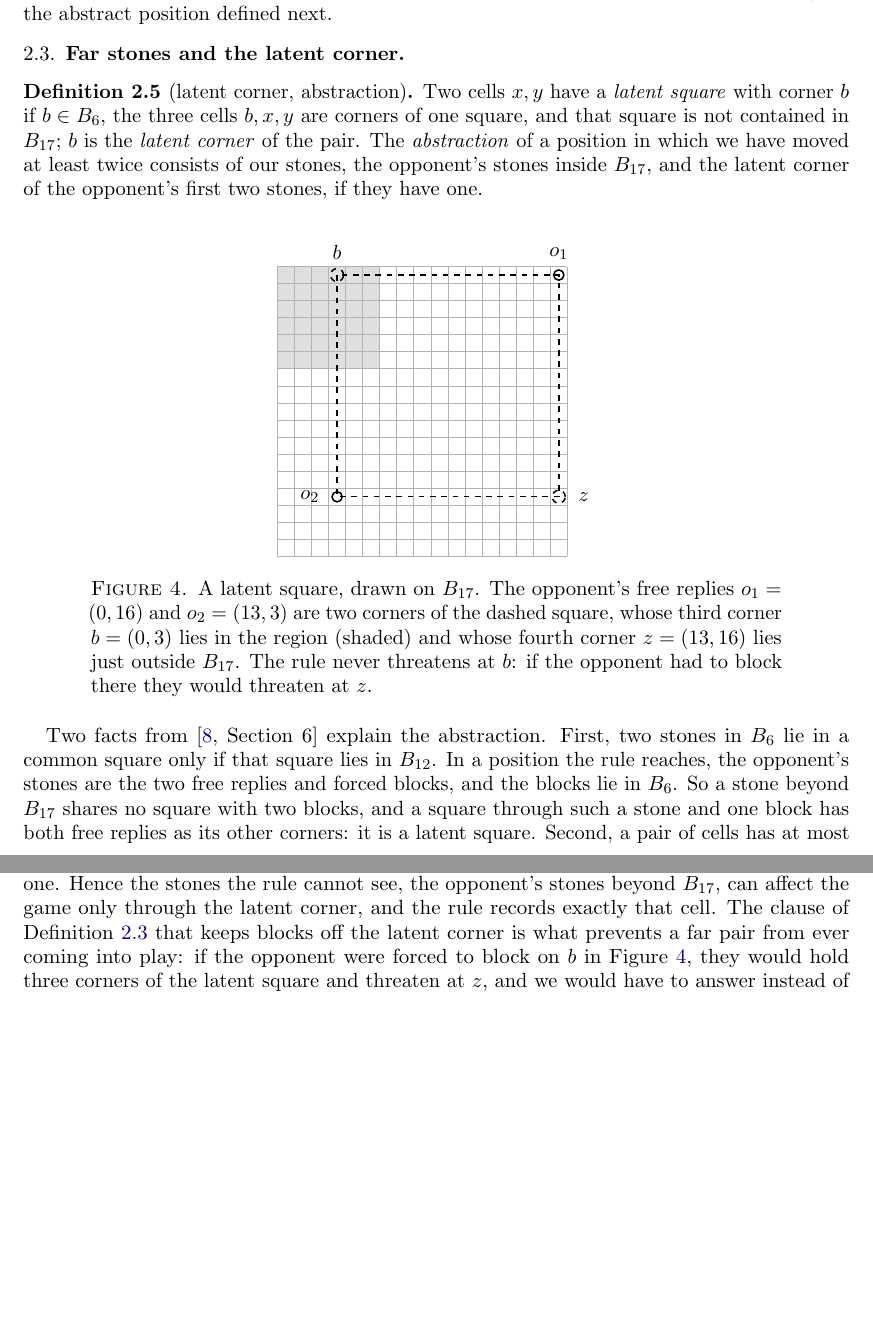
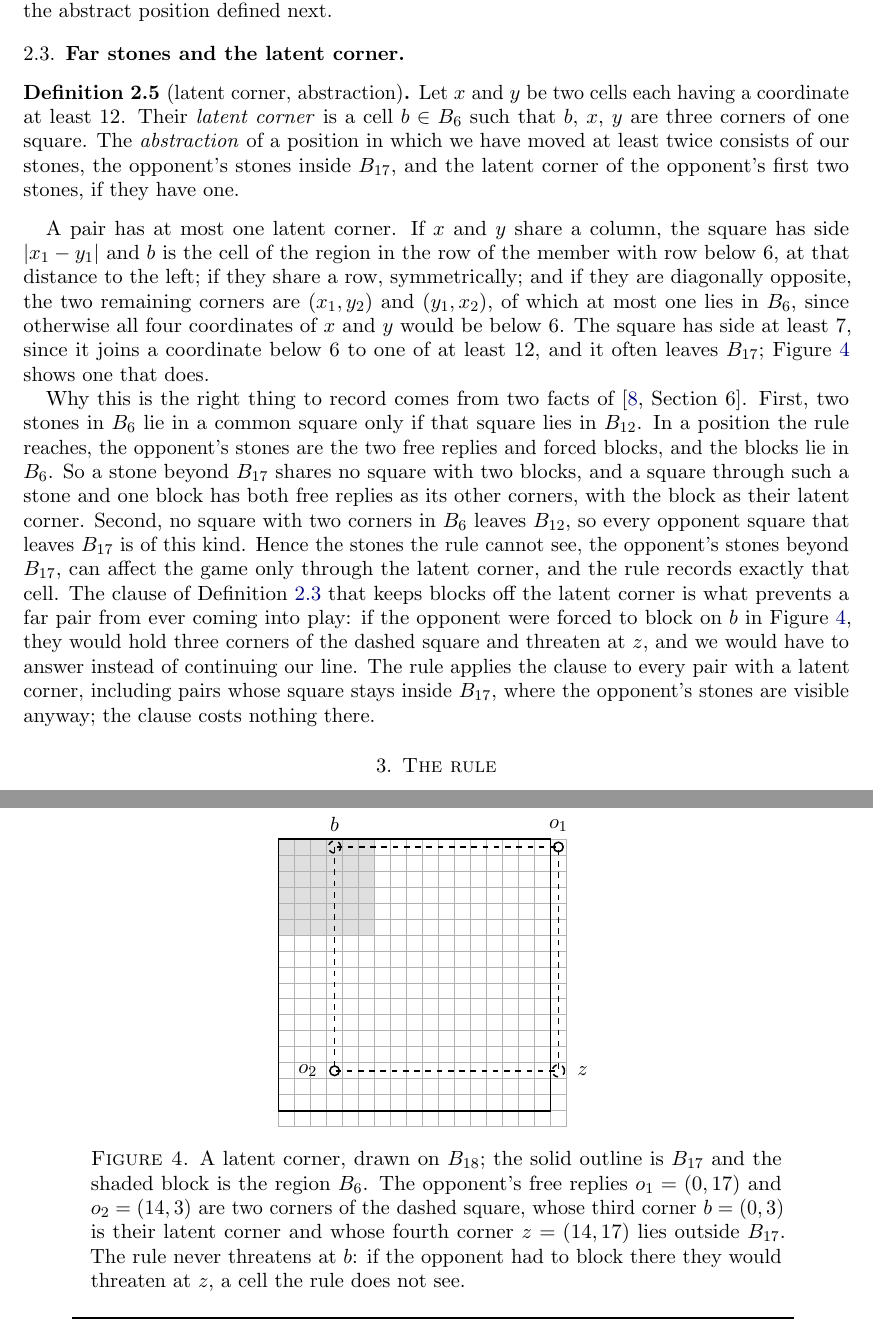
Before and after one commit to sean-reid/square-achievement, a LaTeX paper (papers/plus/main.tex): two parts of pages 5 and 6 of 14, joined at a grey line, cut so that both start at the same text, the shorter picture padded with empty space. Compiled offline with pdfLaTeX.

Commit message:
docs(paper): define the latent corner as the rule computes it
The rule records a region cell forming three corners of a square with
the two replies whenever both have a coordinate at least 12, whether or
not the square leaves the base board; the earlier text and figure used
the narrower notion. Also state which squares the reflexes scan, drop
an unverified claim about the base-12 abstraction, and qualify three
loose statements.

```diff
--- a/papers/plus/main.tex
+++ b/papers/plus/main.tex
@@ -363,56 +363,72 @@ abstract position defined next.
 \subsection{Far stones and the latent corner}
 
 \begin{definition}[latent corner, abstraction]\label{def:latent}
-Two cells $x, y$ have a \emph{latent square} with corner $b$ if
-$b \in \Board_6$, the three cells $b, x, y$ are corners of one square,
-and that square is not contained in $\Board_{17}$; $b$ is the
-\emph{latent corner} of the pair. The \emph{abstraction} of a position
-in which we have moved at least twice consists of our stones, the
-opponent's stones inside $\Board_{17}$, and the latent corner of the
-opponent's first two stones, if they have one.
+Let $x$ and $y$ be two cells each having a coordinate at least $12$.
+Their \emph{latent corner} is a cell $b \in \Board_6$ such that
+$b$, $x$, $y$ are three corners of one square. The \emph{abstraction}
+of a position in which we have moved at least twice consists of our
+stones, the opponent's stones inside $\Board_{17}$, and the latent
+corner of the opponent's first two stones, if they have one.
 \end{definition}
+
+A pair has at most one latent corner. If $x$ and $y$ share a column,
+the square has side $|x_1 - y_1|$ and $b$ is the cell of the region in
+the row of the member with row below $6$, at that distance to the
+left; if they share a row, symmetrically; and if they are diagonally
+opposite, the two remaining corners are $(x_1, y_2)$ and $(y_1, x_2)$,
+of which at most one lies in $\Board_6$, since otherwise all four
+coordinates of $x$ and $y$ would be below $6$. The square has side at
+least $7$, since it joins a coordinate below $6$ to one of at least
+$12$, and it often leaves $\Board_{17}$; Figure~\ref{fig:latent} shows
+one that does.
 
 \begin{figure}[ht]
 \centering
-\begin{tikzpicture}[scale=0.32]
+\begin{tikzpicture}[scale=0.3]
   \fill[gray!25] (0,0) rectangle (6,-6);
-  \draw[gray!60] (0,0) grid (17,-17);
-  \draw[thick,dashed] (3.5,-0.5) rectangle (16.5,-13.5);
-  \foreach \r/\c in {0/16, 13/3}
+  \draw[gray!60] (0,0) grid (18,-18);
+  \draw[thick] (0,0) rectangle (17,-17);
+  \draw[thick,dashed] (3.5,-0.5) rectangle (17.5,-14.5);
+  \foreach \r/\c in {0/17, 14/3}
     \draw[thick] (\c+0.5,-\r-0.5) circle (0.3);
   \draw[thick,dashed] (3.5,-0.5) circle (0.38);
-  \draw[thick,dashed] (16.5,-13.5) circle (0.38);
+  \draw[thick,dashed] (17.5,-14.5) circle (0.38);
   \node[above=1pt] at (3.5,-0.1) {$b$};
-  \node[above=1pt] at (16.5,-0.1) {$o_1$};
-  \node[left=2pt] at (3.1,-13.5) {$o_2$};
-  \node[right=2pt] at (17.0,-13.5) {$z$};
+  \node[above=1pt] at (17.5,-0.1) {$o_1$};
+  \node[left=2pt] at (3.1,-14.5) {$o_2$};
+  \node[right=2pt] at (18.0,-14.5) {$z$};
 \end{tikzpicture}
-\caption{A latent square, drawn on $\Board_{17}$. The opponent's free
-replies $o_1 = (0,16)$ and $o_2 = (13,3)$ are two corners of the dashed
-square, whose third corner $b = (0,3)$ lies in the region (shaded)
-and whose fourth corner $z = (13,16)$ lies just outside $\Board_{17}$.
-The rule never threatens at $b$: if the opponent had to block there
-they would threaten at $z$.}
+\caption{A latent corner, drawn on $\Board_{18}$; the solid outline is
+$\Board_{17}$ and the shaded block is the region $\Board_6$. The
+opponent's free replies $o_1 = (0,17)$ and $o_2 = (14,3)$ are two
+corners of the dashed square, whose third corner $b = (0,3)$ is their
+latent corner and whose fourth corner $z = (14,17)$ lies outside
+$\Board_{17}$. The rule never threatens at $b$: if the opponent had to
+block there they would threaten at $z$, a cell the rule does not see.}
 \label{fig:latent}
 \end{figure}
 
-Two facts from \cite[Section~6]{reid-threshold} explain the
-abstraction. First, two stones in $\Board_6$ lie in a common square
-only if that square lies in $\Board_{12}$. In a position the rule
-reaches, the opponent's stones are the two free replies and forced
-blocks, and the blocks lie in $\Board_6$. So a stone beyond
-$\Board_{17}$ shares no square with two blocks, and a square through
-such a stone and one block has both free replies as its other corners:
-it is a latent square. Second, a pair of cells has at most one latent
-corner, and only pairs whose members both have a coordinate at least
-$12$ have one. Hence the stones the rule cannot see, the opponent's
-stones beyond $\Board_{17}$, can affect the game only through the
-latent corner, and the rule records exactly that cell. The clause of
+Why this is the right thing to record comes from two facts of
+\cite[Section~6]{reid-threshold}. First, two stones in $\Board_6$ lie
+in a common square only if that square lies in $\Board_{12}$. In a
+position the rule reaches, the opponent's stones are the two free
+replies and forced blocks, and the blocks lie in $\Board_6$. So a
+stone beyond $\Board_{17}$ shares no square with two blocks, and a
+square through such a stone and one block has both free replies as
+its other corners, with the block as their latent corner. Second, no
+square with two corners in $\Board_6$ leaves $\Board_{12}$, so every
+opponent square that leaves $\Board_{17}$ is of this kind. Hence the
+stones the rule cannot see, the opponent's stones beyond
+$\Board_{17}$, can affect the game only through the latent corner,
+and the rule records exactly that cell. The clause of
 Definition~\ref{def:tempo} that keeps blocks off the latent corner is
 what prevents a far pair from ever coming into play: if the opponent
 were forced to block on $b$ in Figure~\ref{fig:latent}, they would
-hold three corners of the latent square and threaten at $z$, and we
-would have to answer instead of continuing our line.
+hold three corners of the dashed square and threaten at $z$, and we
+would have to answer instead of continuing our line. The rule applies
+the clause to every pair with a latent corner, including pairs whose
+square stays inside $\Board_{17}$, where the opponent's stones are
+visible anyway; the clause costs nothing there.
 
 \begin{table}[ht]
 \centering
```
Also changed, not shown: papers/plus/main.tex (49 more changed lines).
